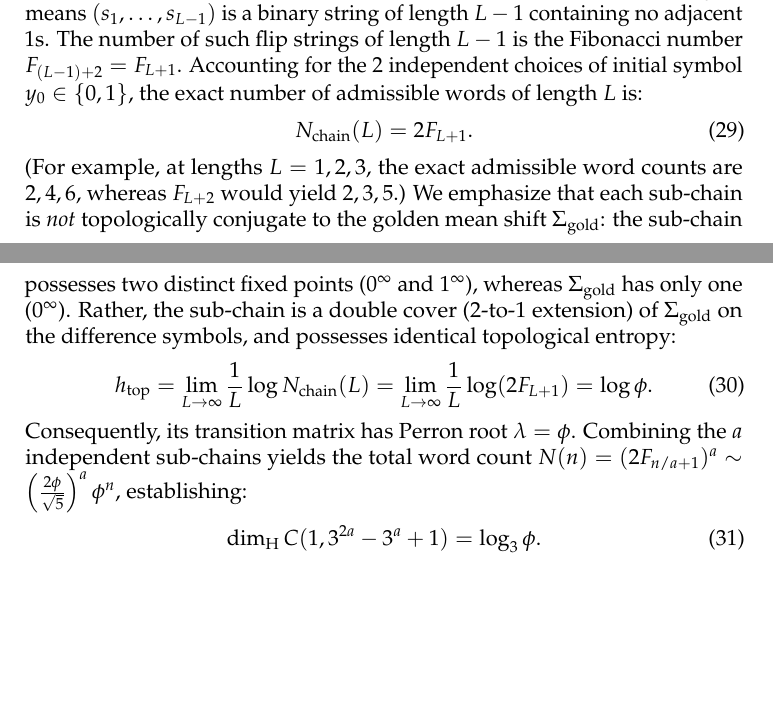
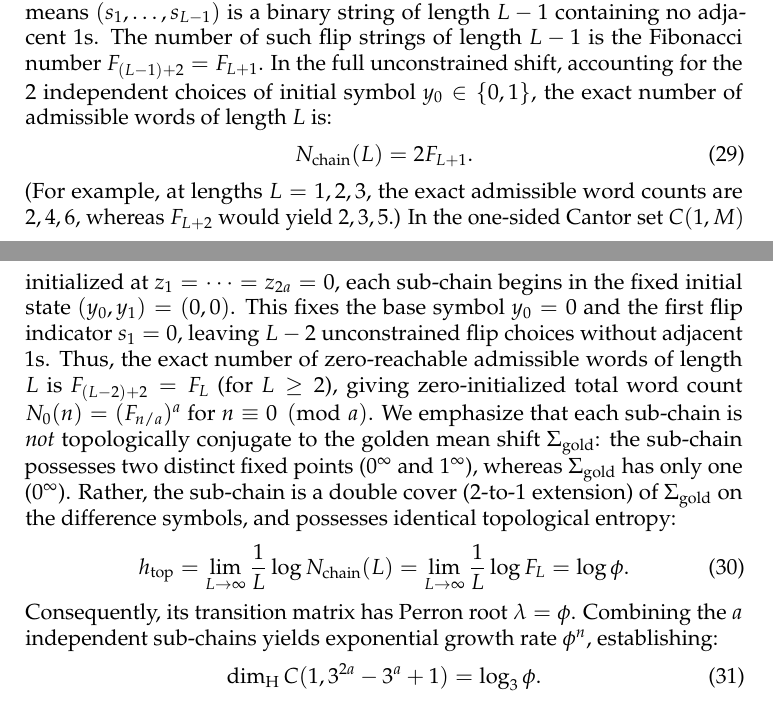
Before and after one commit to ezzasdf/erdos-problem-engine, a LaTeX paper (paper/cantor_multiplier_dimension.tex): two parts of pages 12 and 13 of 20 before the commit and two parts of pages 12 and 13 of 21 after it, joined at a grey line, cut so that both start at the same text, the shorter picture padded with empty space. The pictures show the PDF file paper/cantor_multiplier_dimension.pdf that the author committed with the source.

Commit message:
fix(paper1): rigorous mathematical audit sign-off on central theorem, Family 2 zero-reachable counts, and Frostman bridge

```diff
--- a/paper/cantor_multiplier_dimension.tex
+++ b/paper/cantor_multiplier_dimension.tex
@@ -87,7 +87,7 @@ Equality $\dimH C(1, M) = \log_3 \phi$ holds if and only if $M$ belongs to one o
     \item \textbf{Family 1:} $M = 3^k + 1$ for some $k \ge 1$;
     \item \textbf{Family 2 Extremizers:} $M = 3^{b} - 3^{a} + 1$ with $b = 2a$ ($a \ge 1$).
 \end{enumerate}
-In Family~1, the residue-class decomposition partitions the coordinates into $k$ independent copies of the golden mean language; while the $k$-step shift $\sigma^k$ acts as the Cartesian product $\Sigma_{\mathrm{gold}}^{\times k}$, the $1$-step shift $\sigma$ acts by cyclically permuting the columns, yielding topological entropy $\frac{1}{k}\log(\phi^k) = \log \phi$. In Family~2, each of the $a$ sub-chains is a $2$-to-$1$ extension of $\Sigma_{\mathrm{gold}}$ admitting two fixed points ($0^\infty$ and $1^\infty$) rather than one, with identical topological entropy $\log \phi$. In both families, the resulting growth dimension is $\log_3 \phi$. Hypothesis~(H) is not needed for the boundary rays; the sub-golden bound $\lambda_0(M) \le \phi$ on reachable subshifts is verified by exact transfer-matrix computation for all safe $M \le 2000$ (\S\ref{sec:table}).
+In Family~1, the residue-class decomposition partitions the coordinates into $k$ independent copies of the golden mean language; while the $k$-step shift $\sigma^k$ acts as the Cartesian product $\Sigma_{\mathrm{gold}}^{\times k}$, the $1$-step shift $\sigma$ acts by cyclically permuting the columns, yielding topological entropy $\frac{1}{k}\log(\phi^k) = \log \phi$. In Family~2, each of the $a = \gcd(a, b)$ sub-chains is a $2$-to-$1$ extension of $\Sigma_{\mathrm{gold}}$ admitting two fixed points ($0^\infty$ and $1^\infty$) rather than one, with identical topological entropy $\log \phi$. In both families, the resulting growth dimension is $\log_3 \phi$. Hypothesis~(H) is not needed for the boundary rays; the sub-golden bound $\lambda_0(M) \le \phi$ on reachable subshifts is verified by exact transfer-matrix computation for all safe $M \le 2000$ (\S\ref{sec:table}).
 \end{theorem}
 
 \begin{theorem}[Digitwise Factorization and Dimension Bridge]\label{thm:factorization_bridge}
@@ -322 +322,2 @@ For any metric ball $B(x, r) \subset \R$ with $3^{-(n+1)} \le r < 3^{-n}$, the c
 \begin{equation}
+\mu([w]) \le \prod_{j=1}^k C_* \lambda_0^{-(\lfloor n/k \rfloor - L_0)} \le C_*^k \lambda_0^{k (L_0 + 1)} \lambda_0^{-n} \le C' r^{\log_3 \lambda_0}.
@@ -361,16 +361,17 @@ Evaluating the constraint across all local triples $(y_{m-2}, y_{m-1}, y_m) \in
 \end{itemize}
 Thus the constraint forbids exactly $010$ and $101$. Equivalently, two consecutive state flips $y_{m-1} \ne y_{m-2}$ and $y_m \ne y_{m-1}$ cannot occur simultaneously: the flip set $S(y)$ cannot contain two consecutive integers.
 A binary word $y = (y_0, \dots, y_{L-1})$ of length $L$ is uniquely determined by its initial symbol $y_0 \in \{0, 1\}$ and its flip indicator sequence $s_m = \mathbf{1}_{\{y_m \ne y_{m-1}\}} \in \{0, 1\}$ for $1 \le m \le L-1$. The condition that $S(y)$ contains no consecutive integers means $(s_1, \dots, s_{L-1})$ is a binary string of length $L-1$ containing no adjacent $1$s.
-The number of such flip strings of length $L-1$ is the Fibonacci number $F_{(L-1)+2} = F_{L+1}$. Accounting for the $2$ independent choices of initial symbol $y_0 \in \{0, 1\}$, the exact number of admissible words of length $L$ is:
+The number of such flip strings of length $L-1$ is the Fibonacci number $F_{(L-1)+2} = F_{L+1}$. In the full unconstrained shift, accounting for the $2$ independent choices of initial symbol $y_0 \in \{0, 1\}$, the exact number of admissible words of length $L$ is:
 \begin{equation}
 N_{\mathrm{chain}}(L) = 2 F_{L+1}.
 \end{equation}
 (For example, at lengths $L=1, 2, 3$, the exact admissible word counts are $2, 4, 6$, whereas $F_{L+2}$ would yield $2, 3, 5$.)
+In the one-sided Cantor set $C(1, M)$ initialized at $z_1 = \dots = z_{2a} = 0$, each sub-chain begins in the fixed initial state $(y_0, y_1) = (0, 0)$. This fixes the base symbol $y_0 = 0$ and the first flip indicator $s_1 = 0$, leaving $L - 2$ unconstrained flip choices without adjacent $1$s. Thus, the exact number of zero-reachable admissible words of length $L$ is $F_{(L-2)+2} = F_L$ (for $L \ge 2$), giving zero-initialized total word count $N_0(n) = (F_{n/a})^a$ for $n \equiv 0 \pmod a$.
 We emphasize that each sub-chain is \emph{not} topologically conjugate to the golden mean shift $\Sigma_{\mathrm{gold}}$: the sub-chain possesses two distinct fixed points ($0^\infty$ and $1^\infty$), whereas $\Sigma_{\mathrm{gold}}$ has only one ($0^\infty$). Rather, the sub-chain is a double cover ($2$-to-$1$ extension) of $\Sigma_{\mathrm{gold}}$ on the difference symbols, and possesses identical topological entropy:
 \begin{equation}
-h_{\mathrm{top}} = \lim_{L \to \infty} \frac{1}{L} \log N_{\mathrm{chain}}(L) = \lim_{L \to \infty} \frac{1}{L} \log(2 F_{L+1}) = \log \phi.
+h_{\mathrm{top}} = \lim_{L \to \infty} \frac{1}{L} \log N_{\mathrm{chain}}(L) = \lim_{L \to \infty} \frac{1}{L} \log F_L = \log \phi.
 \end{equation}
-Consequently, its transition matrix has Perron root $\lambda = \phi$. Combining the $a$ independent sub-chains yields the total word count $N(n) = (2 F_{n/a + 1})^a \sim \left(\frac{2\phi}{\sqrt{5}}\right)^a \phi^n$, establishing:
+Consequently, its transition matrix has Perron root $\lambda = \phi$. Combining the $a$ independent sub-chains yields exponential growth rate $\phi^n$, establishing:
 \begin{equation}
 \dimH C(1, 3^{2a} - 3^a + 1) = \log_3 \phi.
 \end{equation}
@@ -552,7 +553,7 @@ M \in \{4,\, 7,\, 10,\, 28,\, 73,\, 82,\, 244,\, 703,\, 730\},
 \]
 i.e.\ exactly the union of $\{3^k+1\}$ and $\{3^{2a} - 3^a + 1\}$ in that range.
 \end{enumerate}
-This provides exact algebraic evidence for the dimension bound on all reachable subshifts and confirms the predicted extremizer set for all tested multipliers up to $2000$. (The scan certifies reachable spectra $\lambda_0$, rather than verifying the two global conditions of Hypothesis~\ref{hyp:parry}.) The script is \texttt{verify\_dimensions.py} under \texttt{scripts/}.
+This provides exact algebraic evidence for the dimension bound on all reachable subshifts and confirms the predicted extremizer set for all tested multipliers up to $2000$. (The scan certifies reachable spectra $\lambda_0$, rather than verifying the two global conditions of Hypothesis~\ref{hyp:parry}.) The script is \texttt{verify\_dimensions.py} under \texttt{scripts/cantor\_multiplier/}.
 
 \noindent\textbf{Cospectral phenomena.} The dual pairs $(19, 25)$ (forward lags $(1, 3)$ and $(2, 3)$), $(55, 79)$ (forward lags $(1, 4)$ and $(3, 4)$), $(73, 73)$ (self-dual lag $(2, 4)$), and $(217, 235)$ (forward lags $(2, 5)$ and $(3, 5)$) illustrate Time-Reversal Duality $\lambda(a,b) = \lambda(b-a,b)$. Two coincidences lie outside that theorem: $\lambda(13) = \lambda(25)$ (both $x^3 - x^2 - 1$) and $\lambda(16) = \lambda(163)$ (both $x^3 - x - 1$), with $13$ and $16$ not digitwise-safe. The polynomial $x^5 - x^4 - x^2 - 1$ at $M = 61$ ($\lambda_{61} \approx 1.570147$) also governs $M = 5905$, a cospectral coincidence across distinct multiplier orders that is not covered by any of the theorems above.
 
```
Also changed, not shown: paper/cantor_multiplier_dimension.pdf, paper/cantor_multiplier_dimension.tex (13 more changed lines), 1 other file.
